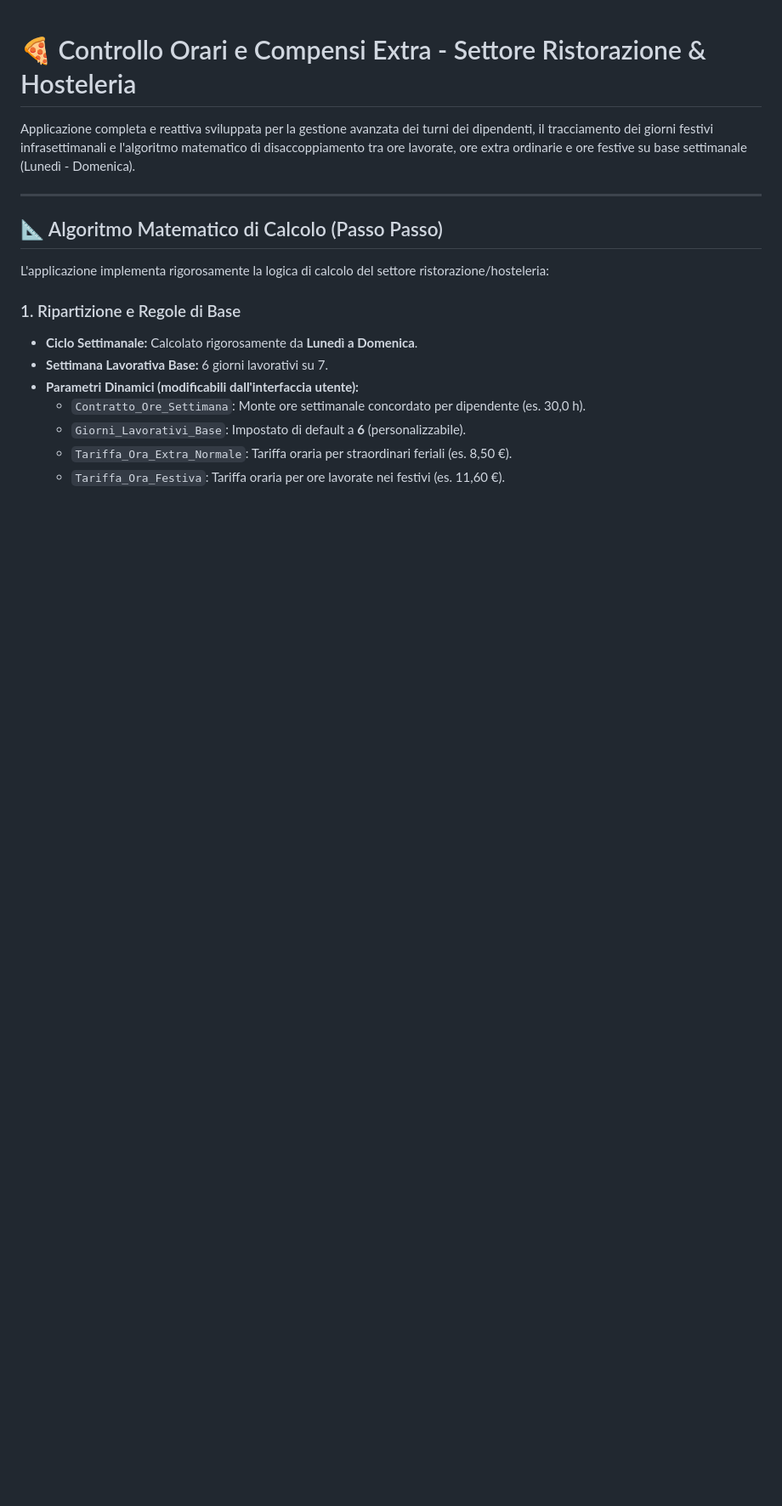
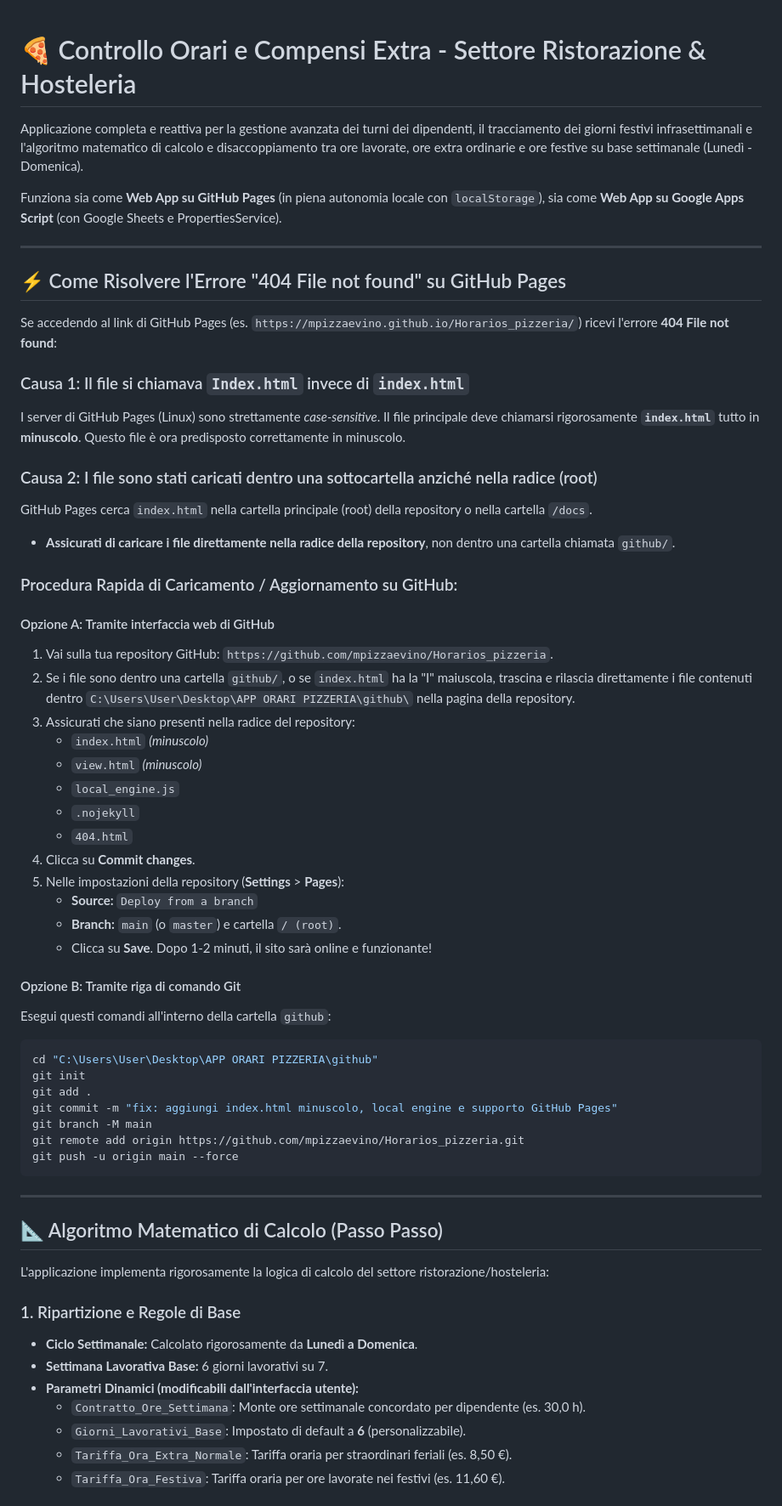
Before and after one commit to mpizzaevino/Horarios_pizzeria, a Markdown page: README.md, the part around one of its changes. Shown at 85% size. Drawn GitHub-style; blank space fills up the shorter version.

````diff
--- a/README.md
+++ b/README.md
@@ -1,6 +1,50 @@
 # 🍕 Controllo Orari e Compensi Extra - Settore Ristorazione & Hosteleria
 
-Applicazione completa e reattiva sviluppata per la gestione avanzata dei turni dei dipendenti, il tracciamento dei giorni festivi infrasettimanali e l'algoritmo matematico di disaccoppiamento tra ore lavorate, ore extra ordinarie e ore festive su base settimanale (Lunedì - Domenica).
+Applicazione completa e reattiva per la gestione avanzata dei turni dei dipendenti, il tracciamento dei giorni festivi infrasettimanali e l'algoritmo matematico di calcolo e disaccoppiamento tra ore lavorate, ore extra ordinarie e ore festive su base settimanale (Lunedì - Domenica).
+
+Funziona sia come **Web App su GitHub Pages** (in piena autonomia locale con `localStorage`), sia come **Web App su Google Apps Script** (con Google Sheets e PropertiesService).
+
+---
+
+## ⚡ Come Risolvere l'Errore "404 File not found" su GitHub Pages
+
+Se accedendo al link di GitHub Pages (es. `https://mpizzaevino.github.io/Horarios_pizzeria/`) ricevi l'errore **404 File not found**:
+
+### Causa 1: Il file si chiamava `Index.html` invece di `index.html`
+I server di GitHub Pages (Linux) sono strettamente *case-sensitive*. Il file principale deve chiamarsi rigorosamente **`index.html`** tutto in **minuscolo**. Questo file è ora predisposto correttamente in minuscolo.
+
+### Causa 2: I file sono stati caricati dentro una sottocartella anziché nella radice (root)
+GitHub Pages cerca `index.html` nella cartella principale (root) della repository o nella cartella `/docs`.
+* **Assicurati di caricare i file direttamente nella radice della repository**, non dentro una cartella chiamata `github/`.
+
+### Procedura Rapida di Caricamento / Aggiornamento su GitHub:
+
+#### Opzione A: Tramite interfaccia web di GitHub
+1. Vai sulla tua repository GitHub: `https://github.com/mpizzaevino/Horarios_pizzeria`.
+2. Se i file sono dentro una cartella `github/`, o se `index.html` ha la "I" maiuscola, trascina e rilascia direttamente i file contenuti dentro `C:\Users\User\Desktop\APP ORARI PIZZERIA\github\` nella pagina della repository.
+3. Assicurati che siano presenti nella radice del repository:
+   * `index.html` *(minuscolo)*
+   * `view.html` *(minuscolo)*
+   * `local_engine.js`
+   * `.nojekyll`
+   * `404.html`
+4. Clicca su **Commit changes**.
+5. Nelle impostazioni della repository (**Settings** > **Pages**):
+   * **Source:** `Deploy from a branch`
+   * **Branch:** `main` (o `master`) e cartella `/ (root)`.
+   * Clicca su **Save**. Dopo 1-2 minuti, il sito sarà online e funzionante!
+
+#### Opzione B: Tramite riga di comando Git
+Esegui questi comandi all'interno della cartella `github`:
+```bash
+cd "C:\Users\User\Desktop\APP ORARI PIZZERIA\github"
+git init
+git add .
+git commit -m "fix: aggiungi index.html minuscolo, local engine e supporto GitHub Pages"
+git branch -M main
+git remote add origin https://github.com/mpizzaevino/Horarios_pizzeria.git
+git push -u origin main --force
+```
 
 ---
 
````
Also changed, not shown: other parts of README.md (+14 -68 lines).
